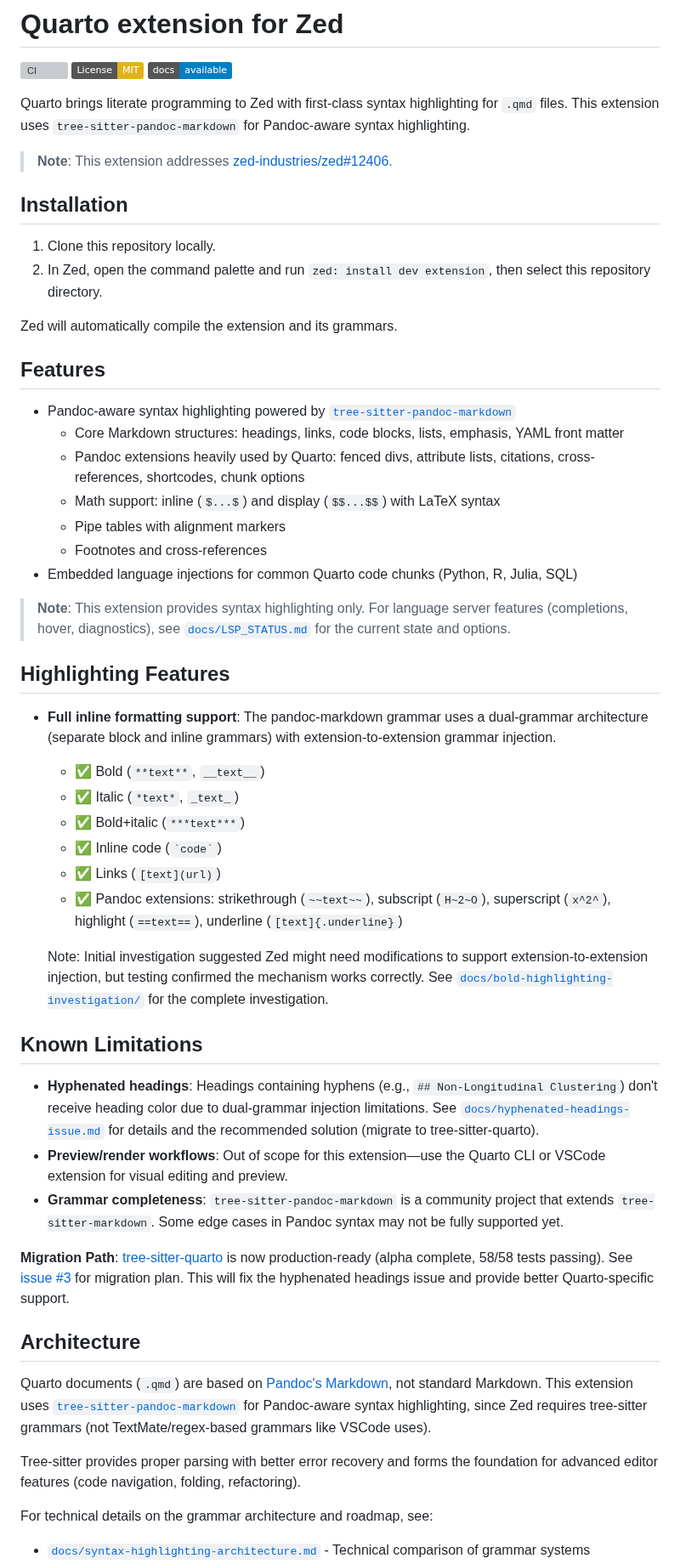
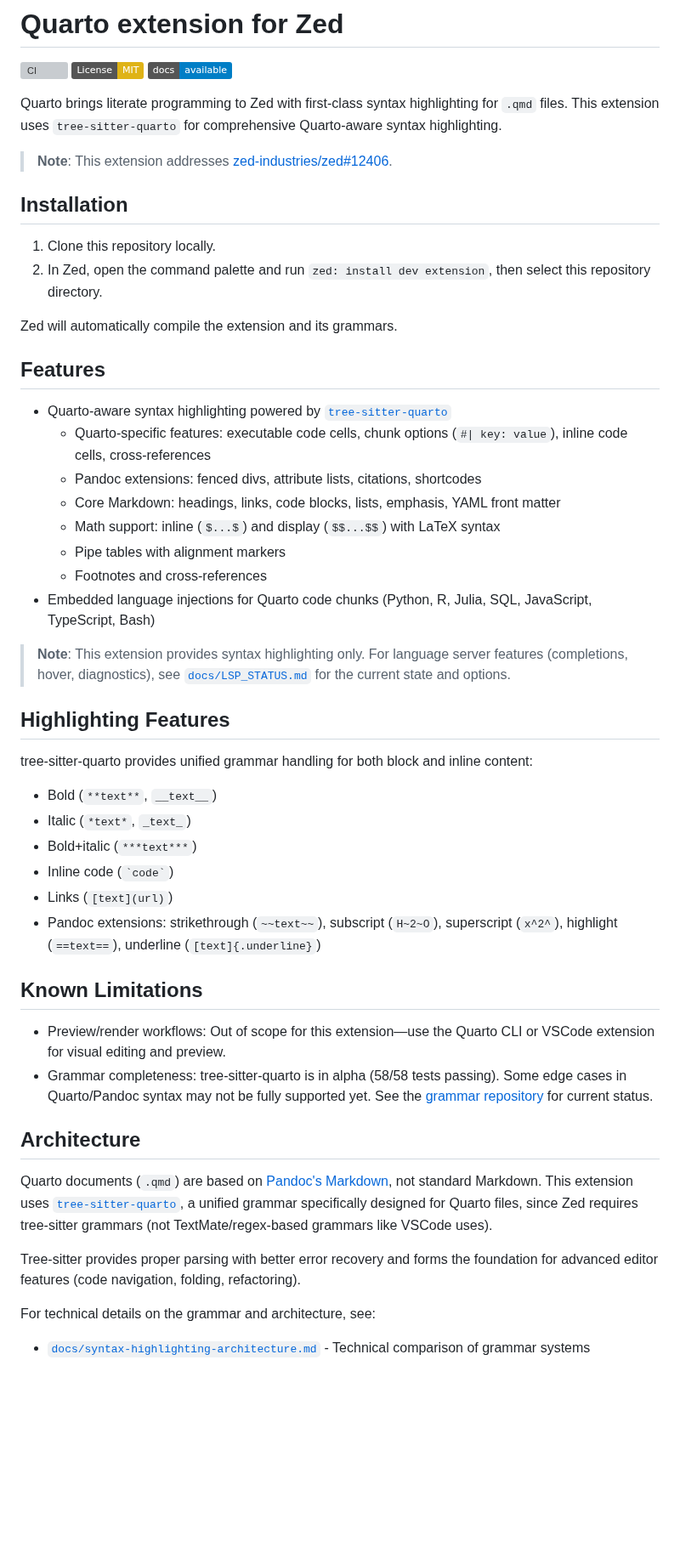
Before and after one commit to ck37/zed-quarto-extension, a Markdown page: README.md, the part around one of its changes. Shown at 85% size. Drawn GitHub-style; badges without logos; blank space fills up the shorter version; grey boxes are pictures that could not be loaded.

Commit message:
docs: update README to reflect tree-sitter-quarto migration
- Replace all references to tree-sitter-pandoc-markdown with tree-sitter-quarto
- Remove hyphenated headings limitation (fixed by unified grammar)
- Remove emojis and excessive bolding from formatting
- Update features list to highlight Quarto-specific capabilities
- Simplify architecture section to focus on current implementation

```diff
--- a/README.md
+++ b/README.md
@@ -4,7 +4,7 @@
 [![License: MIT](https://img.shields.io/badge/License-MIT-yellow.svg)](LICENSE)
 [![Documentation](https://img.shields.io/badge/docs-available-blue)](docs/)
 
-Quarto brings literate programming to Zed with first-class syntax highlighting for `.qmd` files. This extension uses `tree-sitter-pandoc-markdown` for Pandoc-aware syntax highlighting.
+Quarto brings literate programming to Zed with first-class syntax highlighting for `.qmd` files. This extension uses `tree-sitter-quarto` for comprehensive Quarto-aware syntax highlighting.
 
 > **Note**: This extension addresses [zed-industries/zed#12406](https://github.com/zed-industries/zed/issues/12406).
 
@@ -17,41 +17,38 @@ Zed will automatically compile the extension and its grammars.
 
 ## Features
 
-- Pandoc-aware syntax highlighting powered by [`tree-sitter-pandoc-markdown`](https://github.com/ck37/tree-sitter-pandoc-markdown/tree/feat/phase-1-pandoc-grammar)
-  - Core Markdown structures: headings, links, code blocks, lists, emphasis, YAML front matter
-  - Pandoc extensions heavily used by Quarto: fenced divs, attribute lists, citations, cross-references, shortcodes, chunk options
+- Quarto-aware syntax highlighting powered by [`tree-sitter-quarto`](https://github.com/ck37/tree-sitter-quarto)
+  - Quarto-specific features: executable code cells, chunk options (`#| key: value`), inline code cells, cross-references
+  - Pandoc extensions: fenced divs, attribute lists, citations, shortcodes
+  - Core Markdown: headings, links, code blocks, lists, emphasis, YAML front matter
   - Math support: inline (`$...$`) and display (`$$...$$`) with LaTeX syntax
   - Pipe tables with alignment markers
   - Footnotes and cross-references
-- Embedded language injections for common Quarto code chunks (Python, R, Julia, SQL)
+- Embedded language injections for Quarto code chunks (Python, R, Julia, SQL, JavaScript, TypeScript, Bash)
 
 > **Note**: This extension provides syntax highlighting only. For language server features (completions, hover, diagnostics), see [`docs/LSP_STATUS.md`](docs/LSP_STATUS.md) for the current state and options.
 
 ## Highlighting Features
 
-- **Full inline formatting support**: The pandoc-markdown grammar uses a dual-grammar architecture (separate block and inline grammars) with extension-to-extension grammar injection.
-  - ✅ Bold (`**text**`, `__text__`)
-  - ✅ Italic (`*text*`, `_text_`)
-  - ✅ Bold+italic (`***text***`)
-  - ✅ Inline code (`` `code` ``)
-  - ✅ Links (`[text](url)`)
-  - ✅ Pandoc extensions: strikethrough (`~~text~~`), subscript (`H~2~O`), superscript (`x^2^`), highlight (`==text==`), underline (`[text]{.underline}`)
+tree-sitter-quarto provides unified grammar handling for both block and inline content:
 
-  Note: Initial investigation suggested Zed might need modifications to support extension-to-extension injection, but testing confirmed the mechanism works correctly. See [`docs/bold-highlighting-investigation/`](docs/bold-highlighting-investigation/) for the complete investigation.
+- Bold (`**text**`, `__text__`)
+- Italic (`*text*`, `_text_`)
+- Bold+italic (`***text***`)
+- Inline code (`` `code` ``)
+- Links (`[text](url)`)
+- Pandoc extensions: strikethrough (`~~text~~`), subscript (`H~2~O`), superscript (`x^2^`), highlight (`==text==`), underline (`[text]{.underline}`)
 
 ## Known Limitations
 
-- **Hyphenated headings**: Headings containing hyphens (e.g., `## Non-Longitudinal Clustering`) don't receive heading color due to dual-grammar injection limitations. See [`docs/hyphenated-headings-issue.md`](docs/hyphenated-headings-issue.md) for details and the recommended solution (migrate to tree-sitter-quarto).
-- **Preview/render workflows**: Out of scope for this extension—use the Quarto CLI or VSCode extension for visual editing and preview.
-- **Grammar completeness**: `tree-sitter-pandoc-markdown` is a community project that extends `tree-sitter-markdown`. Some edge cases in Pandoc syntax may not be fully supported yet.
-
-**Migration Path**: [tree-sitter-quarto](https://github.com/ck37/tree-sitter-quarto) is now production-ready (alpha complete, 58/58 tests passing). See [issue #3](https://github.com/ck37/zed-quarto-extension/issues/3) for migration plan. This will fix the hyphenated headings issue and provide better Quarto-specific support.
+- Preview/render workflows: Out of scope for this extension—use the Quarto CLI or VSCode extension for visual editing and preview.
+- Grammar completeness: tree-sitter-quarto is in alpha (58/58 tests passing). Some edge cases in Quarto/Pandoc syntax may not be fully supported yet. See the [grammar repository](https://github.com/ck37/tree-sitter-quarto) for current status.
 
 ## Architecture
 
-Quarto documents (`.qmd`) are based on [Pandoc's Markdown](https://pandoc.org/MANUAL.html#pandocs-markdown), not standard Markdown. This extension uses [`tree-sitter-pandoc-markdown`](https://github.com/ck37/tree-sitter-pandoc-markdown) for Pandoc-aware syntax highlighting, since Zed requires tree-sitter grammars (not TextMate/regex-based grammars like VSCode uses).
+Quarto documents (`.qmd`) are based on [Pandoc's Markdown](https://pandoc.org/MANUAL.html#pandocs-markdown), not standard Markdown. This extension uses [`tree-sitter-quarto`](https://github.com/ck37/tree-sitter-quarto), a unified grammar specifically designed for Quarto files, since Zed requires tree-sitter grammars (not TextMate/regex-based grammars like VSCode uses).
 
 Tree-sitter provides proper parsing with better error recovery and forms the foundation for advanced editor features (code navigation, folding, refactoring).
 
-For technical details on the grammar architecture and roadmap, see:
+For technical details on the grammar and architecture, see:
 - [`docs/syntax-highlighting-architecture.md`](docs/syntax-highlighting-architecture.md) - Technical comparison of grammar systems
```
Also changed, not shown: other parts of README.md (+1 -4 lines).
